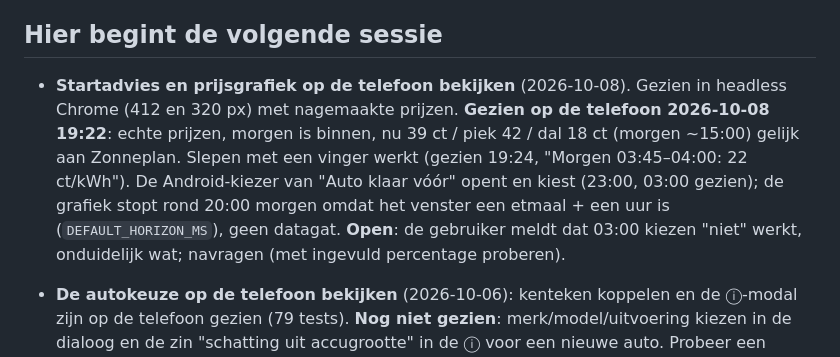
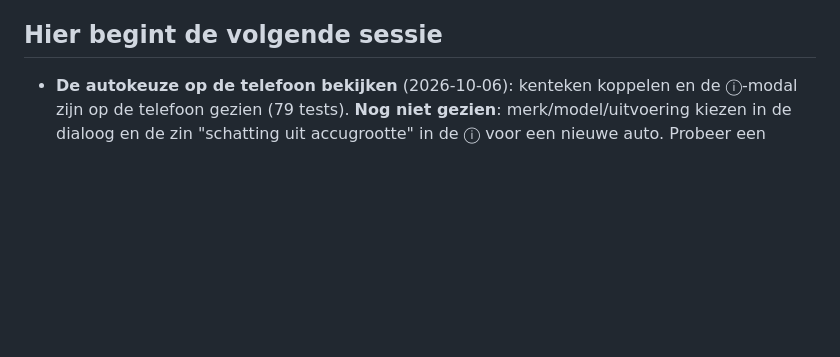
Before and after one commit to abons/e-charge, a Markdown page: todo.md, the part around the change. Drawn GitHub-style; blank space fills up the shorter version.

Commit message:
todo: startadvies op de telefoon bekeken, punt af

```diff
--- a/todo.md
+++ b/todo.md
@@ -12,14 +12,6 @@ kopiëren, verwijderen), en de laadstand (wisselen vóór en tijdens het laden,
 logregel). **Nog niet op een echte telefoon gezien.**
 
 ## Hier begint de volgende sessie
-
-- **Startadvies en prijsgrafiek op de telefoon bekijken** (2026-10-08). Gezien in headless Chrome <!-- claim:a126429b 2026-10-08T13:46:51.0434985+02:00 -->
-  (412 en 320 px) met nagemaakte prijzen. **Gezien op de telefoon 2026-10-08 19:22**: echte prijzen,
-  morgen is binnen, nu 39 ct / piek 42 / dal 18 ct (morgen ~15:00) gelijk aan Zonneplan. Slepen met een
-  vinger werkt (gezien 19:24, "Morgen 03:45–04:00: 22 ct/kWh"). De Android-kiezer van
-  "Auto klaar vóór" opent en kiest (23:00, 03:00 gezien); de grafiek stopt rond 20:00 morgen omdat het
-  venster een etmaal + een uur is (`DEFAULT_HORIZON_MS`), geen datagat. **Open**: de gebruiker meldt
-  dat 03:00 kiezen "niet" werkt, onduidelijk wat; navragen (met ingevuld percentage proberen).
 
 - **De autokeuze op de telefoon bekijken** (2026-10-06): kenteken koppelen en de ⓘ-modal zijn op de
   telefoon gezien (79 tests). **Nog niet gezien**: merk/model/uitvoering kiezen in de dialoog en de
```
